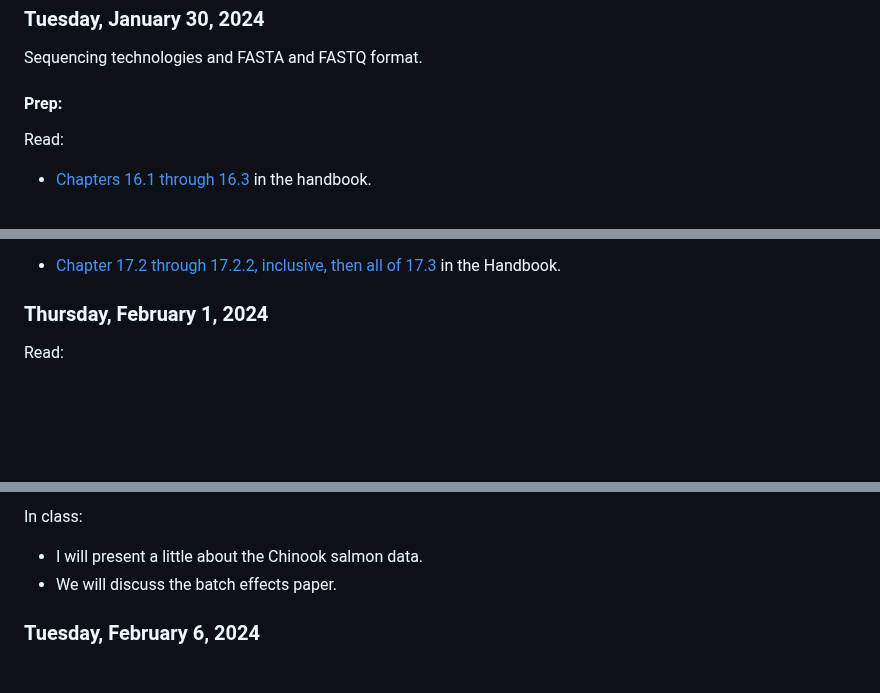
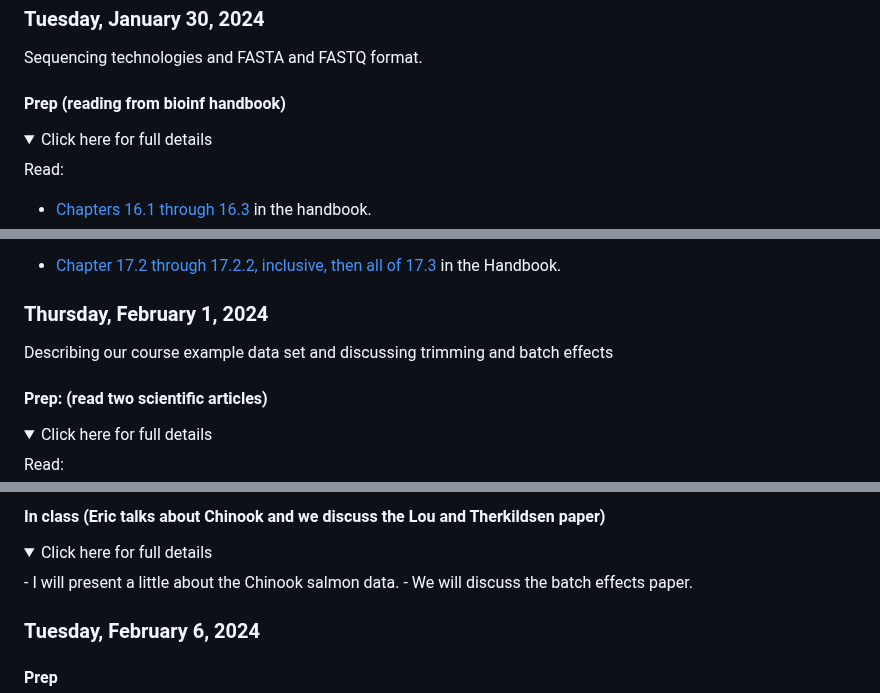
Before and after one commit to eriqande/con-gen-csu, a Markdown page: README.md, 3 parts joined by grey strips. Rendered like a GitHub page; folded sections open; blank space fills up the shorter version.

```diff
--- a/README.md
+++ b/README.md
@@ -462,8 +478,9 @@ the `illumina-seq` branch.
 
 Sequencing technologies and FASTA and FASTQ format.
 
-#### Prep:
-
+#### Prep (reading from bioinf handbook)
+<details>
+  <summary>Click here for full details</summary>
 Read:
 
 - [Chapters 16.1 through 16.3](https://eriqande.github.io/eca-bioinf-handbook/dna-sequences-and-sequencing.html#illumina-sequencing-by-synthesis) in the handbook.
@@ -473,7 +490,11 @@ Read:
 
 ### Thursday, February 1, 2024
 
+Describing our course example data set and discussing trimming and batch effects
 
+#### Prep: (read two scientific articles)
+<details>
+  <summary>Click here for full details</summary>
 Read:
 
 - [Thompson et al, 2020.  A complex phenotype in salmon controlled by a simple change in migratory timing. Science](https://www.science.org/doi/full/10.1126/science.aba9059)  (This is where our example data come from).
@@ -481,5 +503,7 @@ Read:
 
-In class:
+#### In class (Eric talks about Chinook and we discuss the Lou and Therkildsen paper)
 
+<details>
+  <summary>Click here for full details</summary>
 - I will present a little about the Chinook salmon data.
 - We will discuss the batch effects paper.
```
Also changed, not shown: other parts of README.md (+35 -18 lines).
